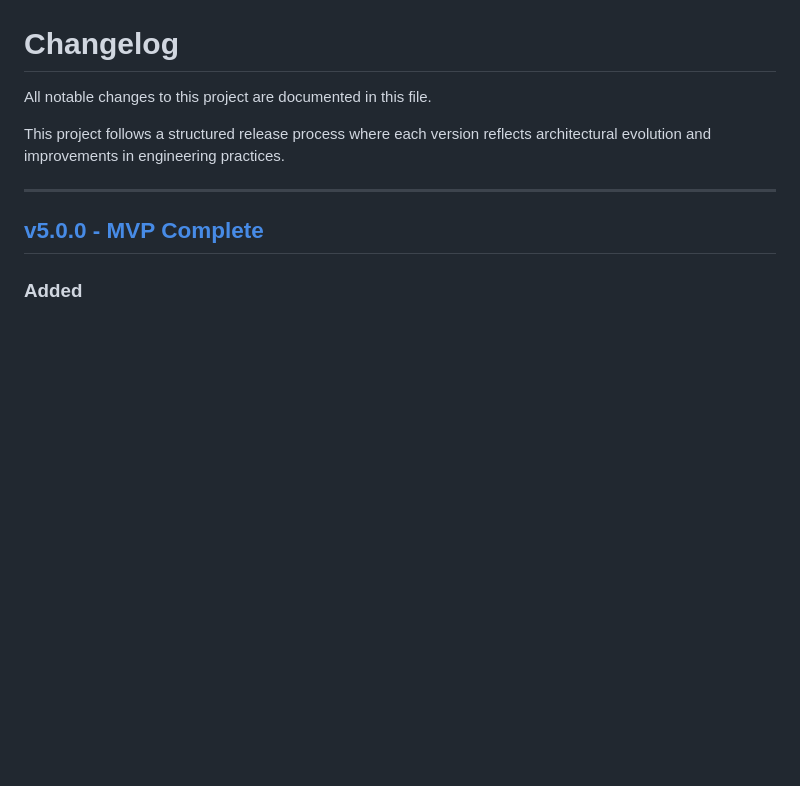
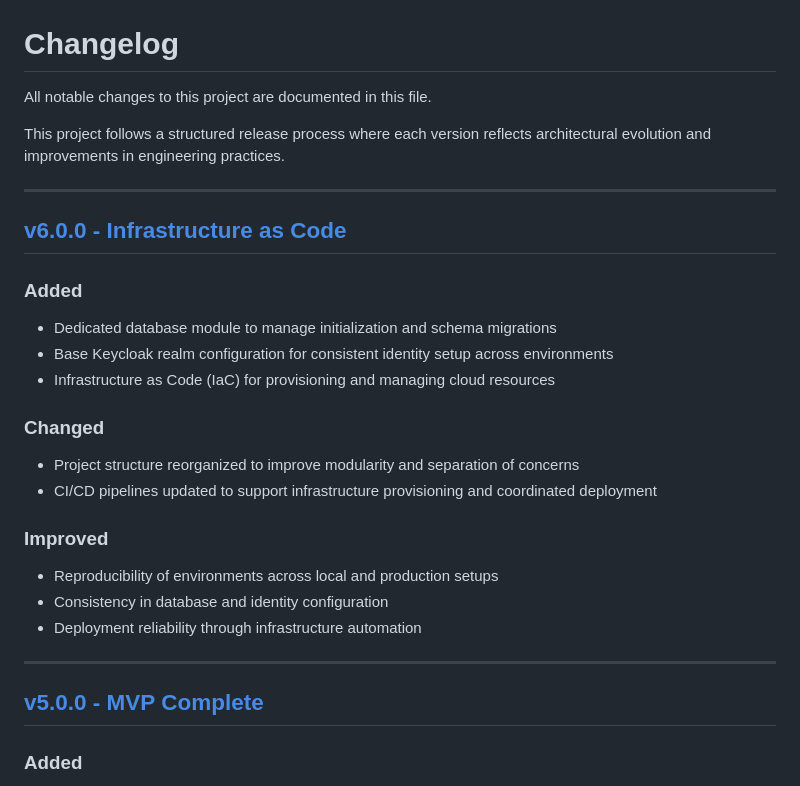
Before and after one commit to carlinbrr/book-social-network, a Markdown page: CHANGELOG.md, the part around the change. GitHub-like rendering; blank space fills up the shorter version.

```diff
--- a/CHANGELOG.md
+++ b/CHANGELOG.md
@@ -3,6 +3,24 @@
 All notable changes to this project are documented in this file.
 
 This project follows a structured release process where each version reflects architectural evolution and improvements in engineering practices.
+
+---
+
+## [v6.0.0 - Infrastructure as Code](https://github.com/carlinbrr/book-social-network/releases/tag/v6.0.0)
+
+### Added
+- Dedicated database module to manage initialization and schema migrations
+- Base Keycloak realm configuration for consistent identity setup across environments
+- Infrastructure as Code (IaC) for provisioning and managing cloud resources
+
+### Changed
+- Project structure reorganized to improve modularity and separation of concerns
+- CI/CD pipelines updated to support infrastructure provisioning and coordinated deployment
+
+### Improved
+- Reproducibility of environments across local and production setups
+- Consistency in database and identity configuration
+- Deployment reliability through infrastructure automation
 
 ---
 
```
Also changed, not shown: README.md (+2 -1 lines), docs/images/deployment-result.png, docs/images/local-development-access.png.
